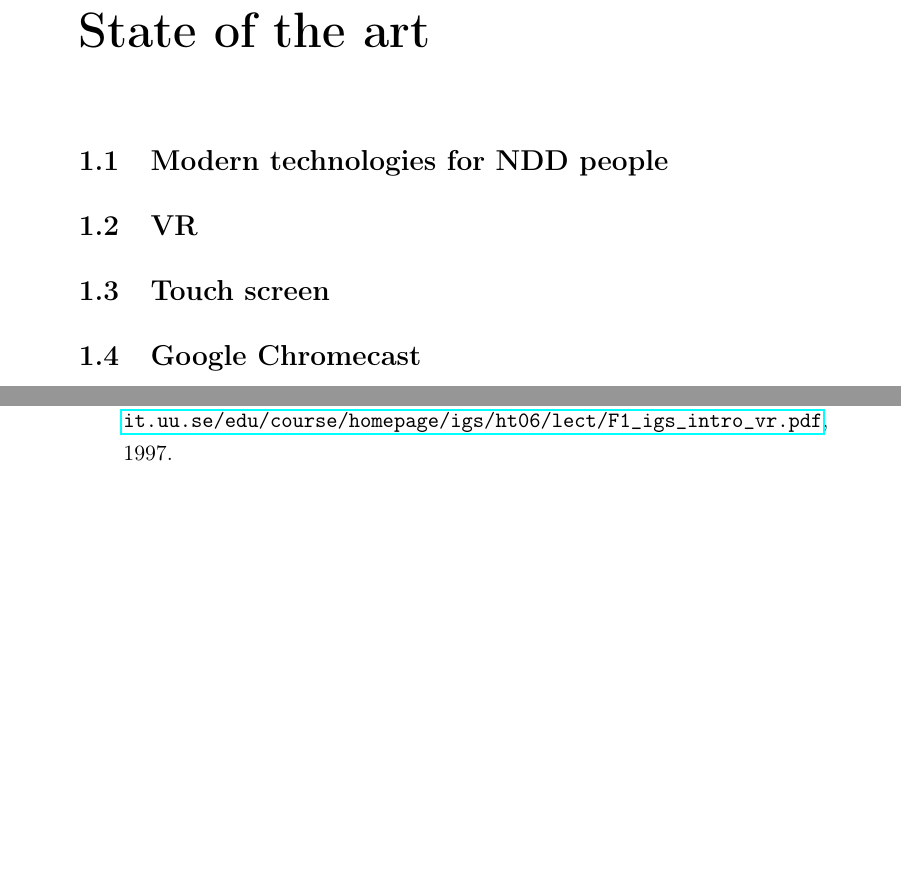
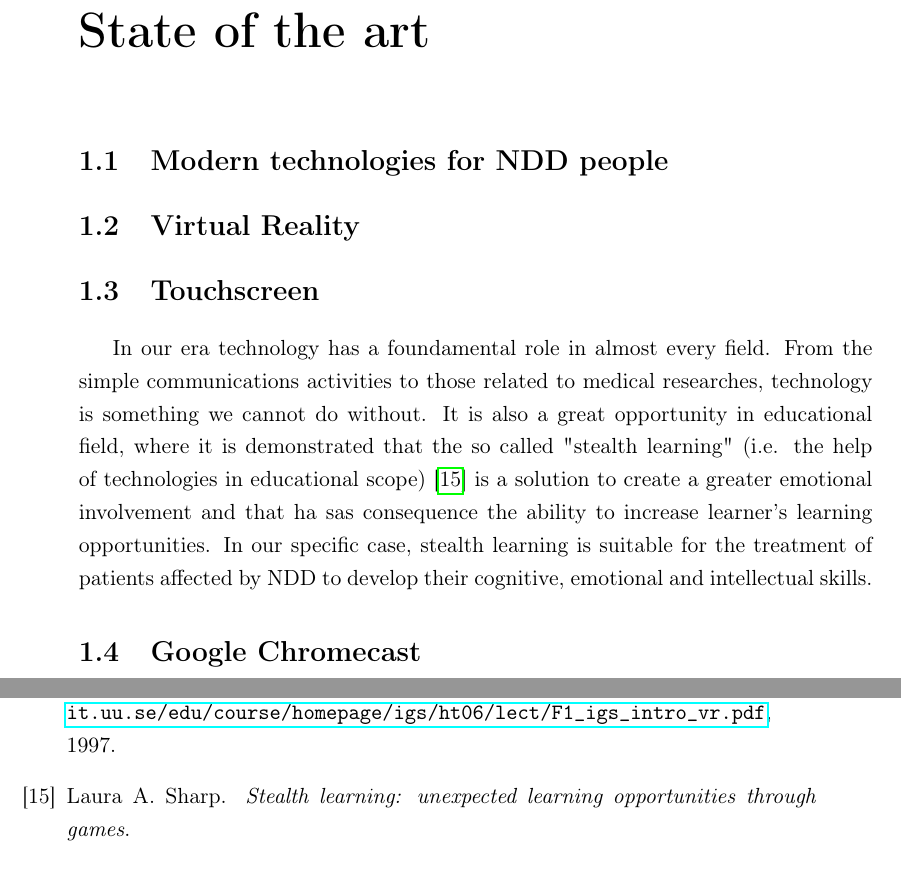
Before and after one commit to federicablanco06/Gea-Tesi, a LaTeX thesis (Tesi/tesi.tex, which reads Tesi/bibliografia.bib, Tesi/introduction.tex, Tesi/statoarte.tex): two parts of pages 23 and 39 of 44 before the commit and two parts of pages 23 and 40 of 44 after it, joined at a grey line, cut so that both start at the same text, the shorter picture padded with empty space. The pictures show the PDF file Tesi/tesi.pdf that the author committed with the source.

Commit message:
touch intro

```diff
--- a/Tesi/bibliografia.bib
+++ b/Tesi/bibliografia.bib
@@ -89,0 +98,4 @@ year = {2015}
+@Book{Sharp,
+author = {Laura A. Sharp},
+title = {Stealth learning: unexpected learning opportunities through games},
+}
--- a/Tesi/introduction.tex
+++ b/Tesi/introduction.tex
@@ -52,4 +52,8 @@ Nowadays HMD are very popular and the costs are in a very big range from a cheap
 \caption{Virtual Reality investments sectors}\label{fig:investments}
 \end{figure}
 
-\section{NDD}
+\section{Touchscreen}
+Touchscreen technology is something we have had for a longer time one can think. The first touchscreen device in fact was a radar built in capacitive way and dates back to around 1966. Its invention is due to E. A. Johnson and it works using a sheet of conductive, transparent material with a small current flowing on it. The central computer computes the current at each of the four corners, and when an objects touches the screen, a capacitor is formed between it and the platform and measuring again, the current on the corners the computer is able to approximately compute the point in which there was the touch.\\
+At first this technology was abandoned, then in the first 2000s it was used on BlackBerry devices, but the major explosion of touchscreen devices is in the 2007, when Apple releases the first iPhone. \cite{Infante}
+From that point on, touchscreen devices become increasingly used (as we can see from the graph below related to phones) and have had an explosive growth due to their main characteristic: the human computer interaction.
+\begin{figure}[H]
--- a/Tesi/statoarte.tex
+++ b/Tesi/statoarte.tex
@@ -1,5 +1,6 @@
 \section{Modern technologies for NDD people}
-\section{VR}
-\section{Touch screen}
+\section{Virtual Reality}
+\section{Touchscreen}
+In our era technology has a foundamental role in almost every field. From the simple communications activities to those related to medical researches, technology is something we cannot do without. It is also a great opportunity in educational field, where it is demonstrated that the so called "stealth learning" (i.e. the help of technologies in educational scope) \cite{Sharp} is a solution to create a greater emotional involvement and that ha sas consequence the ability to increase learner's learning opportunities. In our specific case, stealth learning is suitable for the treatment of patients affected by NDD to develop their cognitive, emotional and intellectual skills.
 \section{Google Chromecast}
 \section{Projects about food education}
```
Also changed, not shown: Tesi/immagini/evolutouch.jpg (added), Tesi/tesi.bbl, Tesi/tesi.pdf, Tesi/bibliografia.bib (8 more changed lines), Tesi/introduction.tex (7 more changed lines), 6 other files.
